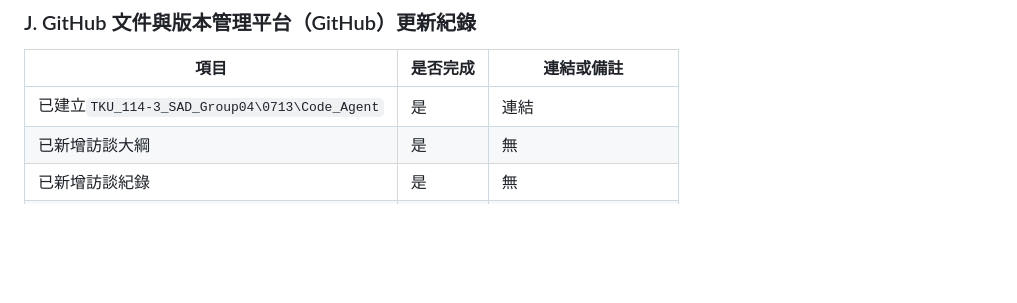
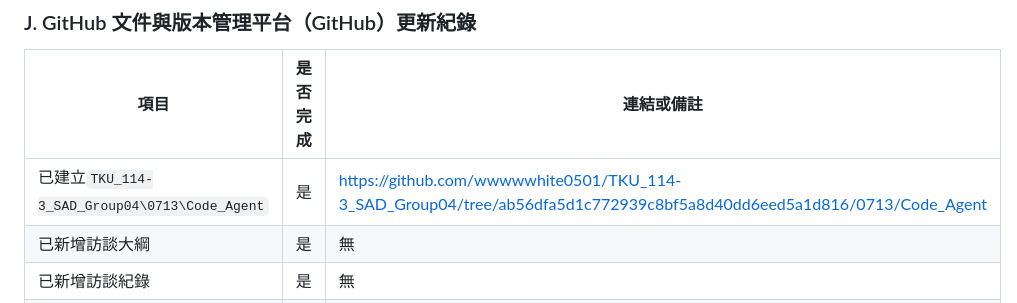
Before and after one commit to wwwwwhite0501/TKU_114-3_SAD_Group04, a Markdown page: 0713/0713.md, the part around the change. Drawn GitHub-style; blank space fills up the shorter version.

```diff
--- a/0713/0713.md
+++ b/0713/0713.md
@@ -301,7 +301,7 @@ FR-01、FR-02、FR-03、FR-04、NFR-01
 
 | 項目 | 是否完成 | 連結或備註 |
 | ----- | -------- | ------------ |
-| 已建立`TKU_114-3_SAD_Group04\0713\Code_Agent` | 是 | 連結 |
+| 已建立`TKU_114-3_SAD_Group04\0713\Code_Agent` | 是 | https://github.com/wwwwwhite0501/TKU_114-3_SAD_Group04/tree/ab56dfa5d1c772939c8bf5a8d40dd6eed5a1d816/0713/Code_Agent |
 | 已新增訪談大綱 | 是 | 無 |
 | 已新增訪談紀錄 | 是 | 無 |
 | 已新增需求來源表 | 是 | 無 |
```
